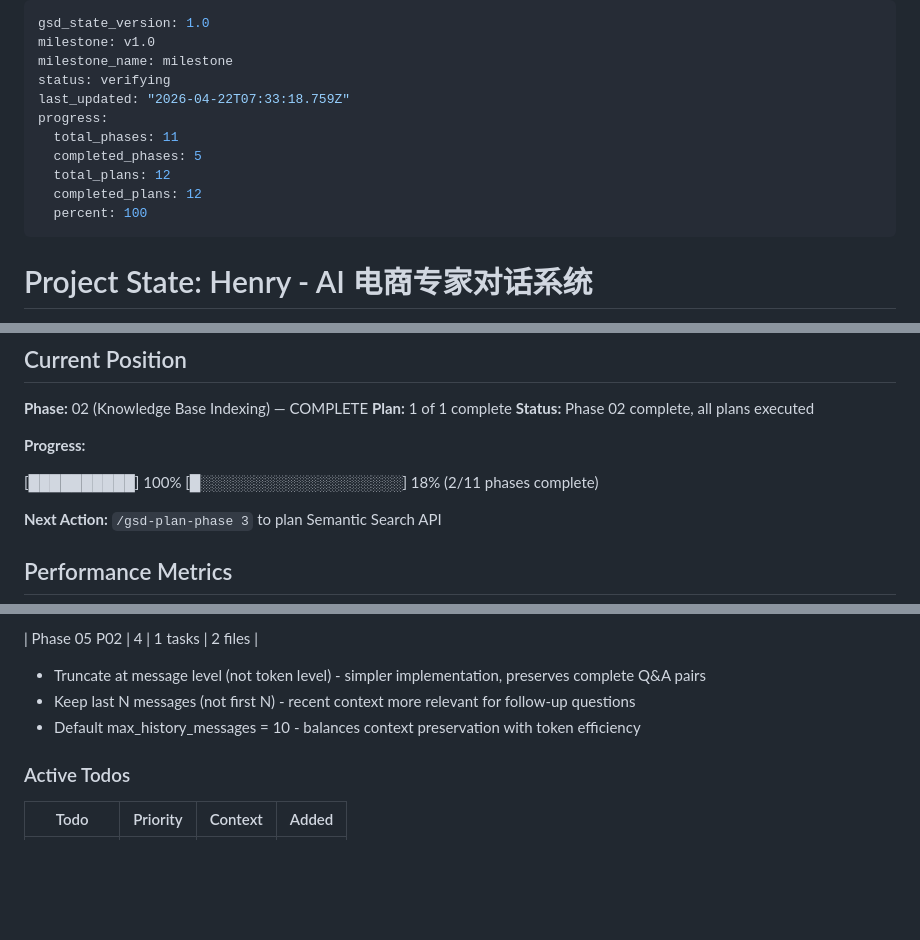
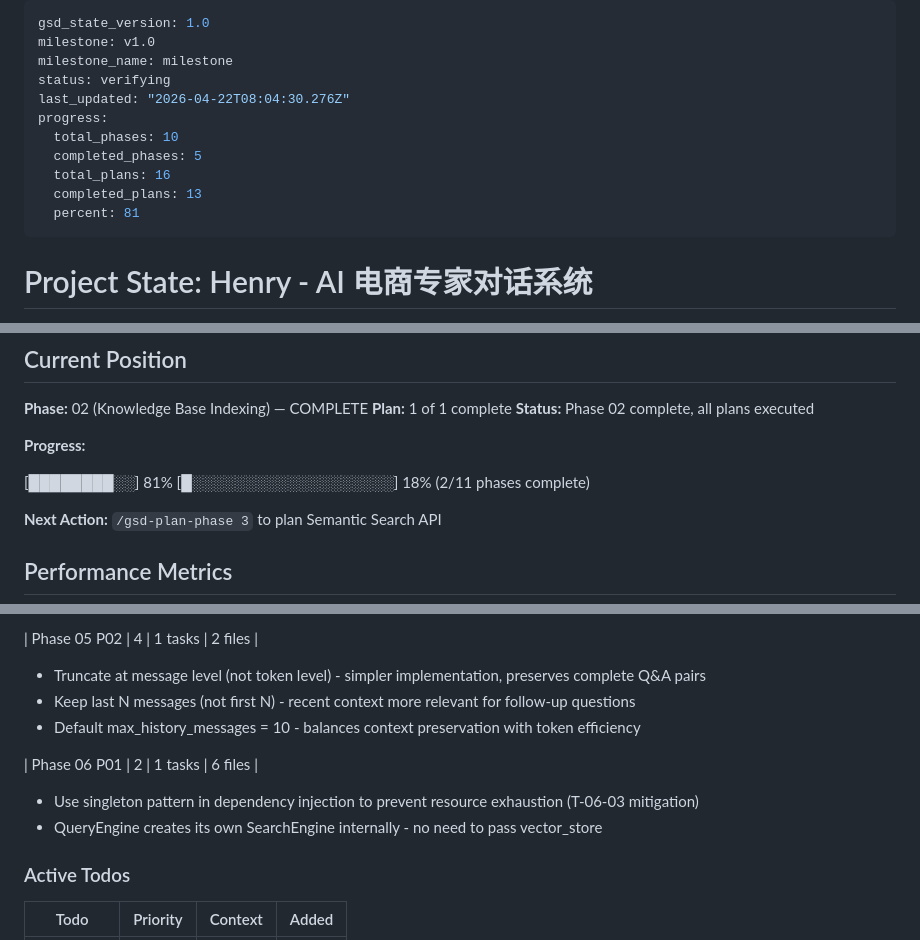
Before and after one commit to ghostGDR/EcoMind, a Markdown page: .planning/STATE.md, 3 parts joined by grey strips. Drawn GitHub-style; blank space fills up the shorter version.

Commit message:
docs(06-01): complete FastAPI Application Setup plan
- Create SUMMARY.md with implementation details and test results
- Update STATE.md with decisions and metrics
- Update ROADMAP.md with plan progress

```diff
--- a/.planning/STATE.md
+++ b/.planning/STATE.md
@@ -3,13 +3,13 @@ gsd_state_version: 1.0
 milestone: v1.0
 milestone_name: milestone
 status: verifying
-last_updated: "2026-04-22T07:33:18.759Z"
+last_updated: "2026-04-22T08:04:30.276Z"
 progress:
-  total_phases: 11
+  total_phases: 10
   completed_phases: 5
-  total_plans: 12
-  completed_plans: 12
-  percent: 100
+  total_plans: 16
+  completed_plans: 13
+  percent: 81
 ---
 
 # Project State: Henry - AI 电商专家对话系统
@@ -32,7 +32,7 @@ progress:
 
 **Progress:**
 
-[██████████] 100%
+[████████░░] 81%
 [█░░░░░░░░░░░░░░░░░░░] 18% (2/11 phases complete)
 
 **Next Action:** `/gsd-plan-phase 3` to plan Semantic Search API
@@ -130,6 +130,11 @@ progress:
 - Keep last N messages (not first N) - recent context more relevant for follow-up questions
 - Default max_history_messages = 10 - balances context preservation with token efficiency
 
+| Phase 06 P01 | 2 | 1 tasks | 6 files |
+
+- Use singleton pattern in dependency injection to prevent resource exhaustion (T-06-03 mitigation)
+- QueryEngine creates its own SearchEngine internally - no need to pass vector_store
+
 ### Active Todos
 
 | Todo | Priority | Context | Added |
```
Also changed, not shown: other parts of .planning/STATE.md (+1 -1 lines), 1 other file.
